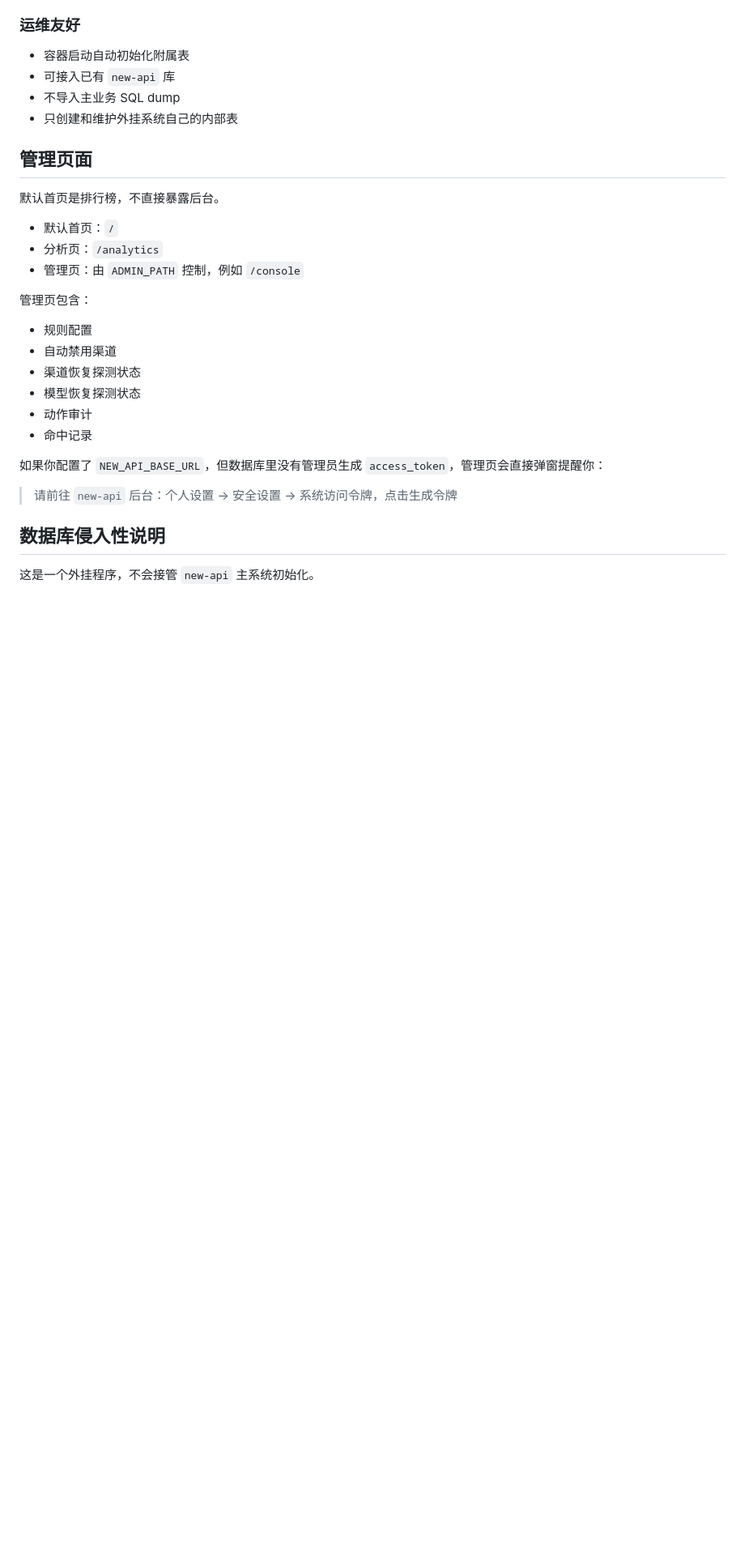
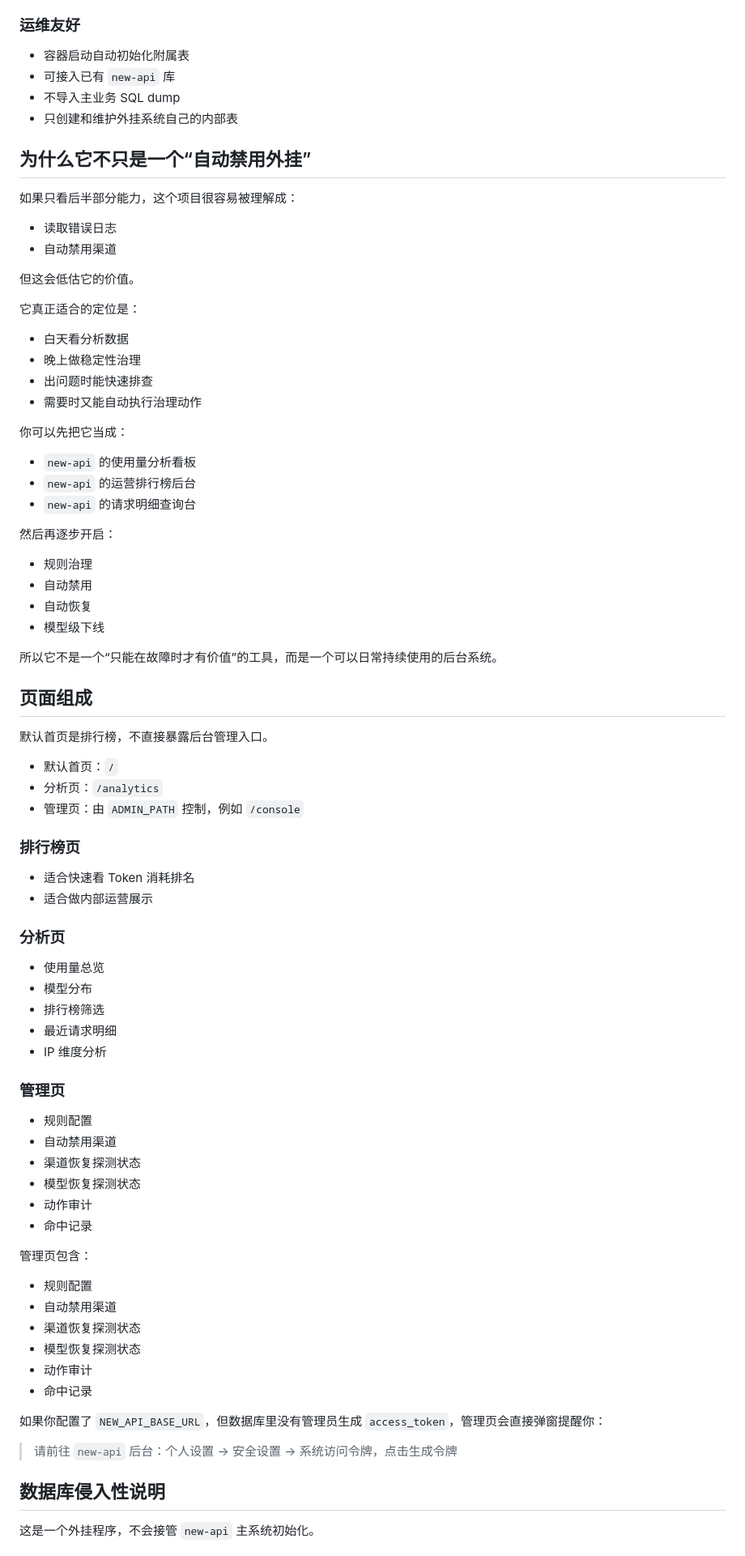
Before and after one commit to libingtong/new-api-guardian, a Markdown page: README.md, the part around one of its changes. Shown at 81% size. Rendered like a GitHub page; blank space fills up the shorter version.

```diff
--- a/README.md
+++ b/README.md
@@ -244,13 +280,63 @@
 - 不导入主业务 SQL dump
 - 只创建和维护外挂系统自己的内部表
 
-## 管理页面
+## 为什么它不只是一个“自动禁用外挂”
 
-默认首页是排行榜，不直接暴露后台。
+如果只看后半部分能力，这个项目很容易被理解成：
+
+- 读取错误日志
+- 自动禁用渠道
+
+但这会低估它的价值。
+
+它真正适合的定位是：
+
+- 白天看分析数据
+- 晚上做稳定性治理
+- 出问题时能快速排查
+- 需要时又能自动执行治理动作
+
+你可以先把它当成：
+
+- `new-api` 的使用量分析看板
+- `new-api` 的运营排行榜后台
+- `new-api` 的请求明细查询台
+
+然后再逐步开启：
+
+- 规则治理
+- 自动禁用
+- 自动恢复
+- 模型级下线
+
+所以它不是一个“只能在故障时才有价值”的工具，而是一个可以日常持续使用的后台系统。
+
+## 页面组成
+
+默认首页是排行榜，不直接暴露后台管理入口。
 
 - 默认首页：`/`
 - 分析页：`/analytics`
 - 管理页：由 `ADMIN_PATH` 控制，例如 `/console`
+
+### 排行榜页
+- 适合快速看 Token 消耗排名
+- 适合做内部运营展示
+
+### 分析页
+- 使用量总览
+- 模型分布
+- 排行榜筛选
+- 最近请求明细
+- IP 维度分析
+
+### 管理页
+- 规则配置
+- 自动禁用渠道
+- 渠道恢复探测状态
+- 模型恢复探测状态
+- 动作审计
+- 命中记录
 
 管理页包含：
 
```
Also changed, not shown: other parts of README.md (+45 -9 lines).
